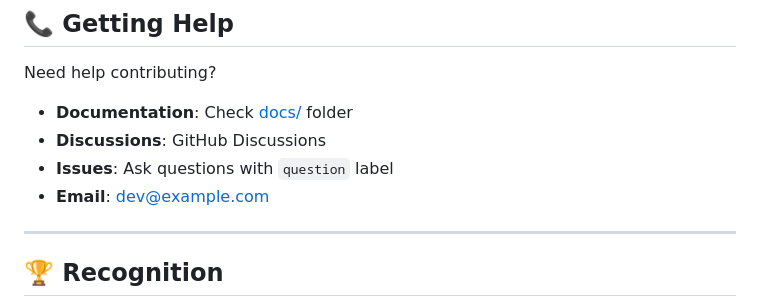
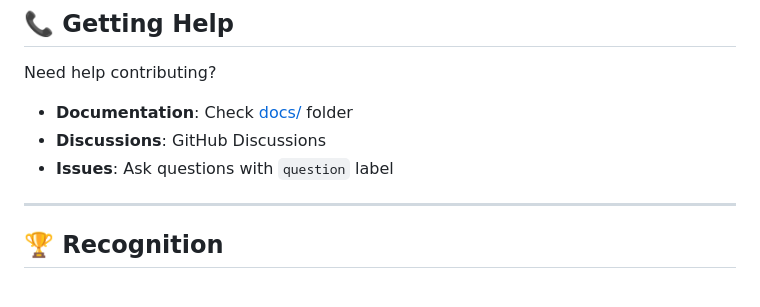
Before and after one commit to RFer7935/DermatologyDiagnosis, a Markdown page: CONTRIBUTING.md, the part around the change. GitHub-like rendering.

Commit message:
Remove email contact from CONTRIBUTING.md
Removed email contact from contributing guidelines.

```diff
--- a/CONTRIBUTING.md
+++ b/CONTRIBUTING.md
@@ -506,7 +506,6 @@ Need help contributing?
 - **Documentation**: Check [docs/](docs/) folder
 - **Discussions**: GitHub Discussions
 - **Issues**: Ask questions with `question` label
-- **Email**: dev@example.com
 
 ---
 
```
